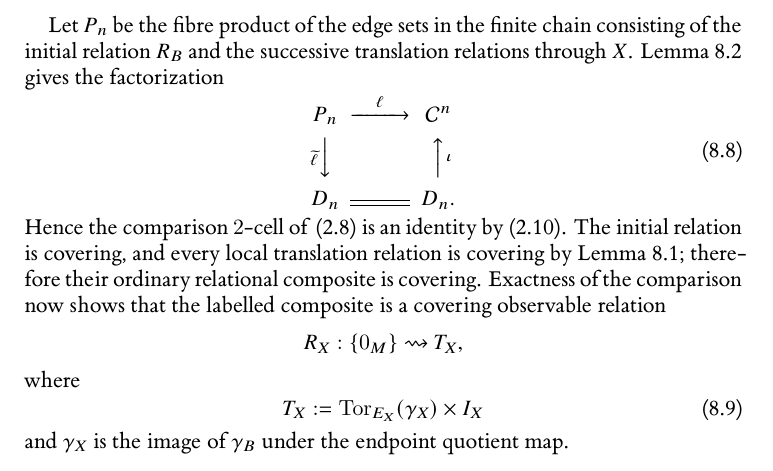
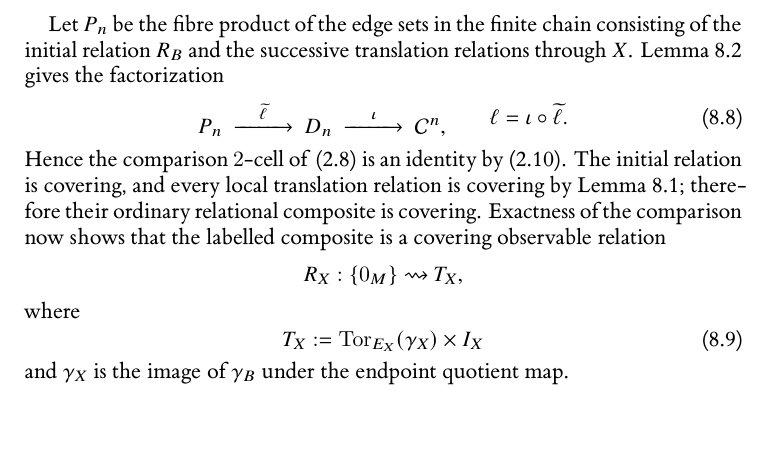
Before and after one commit to Yuren-Tang/erdos-289, a LaTeX paper (paper/manuscript.tex, which reads paper/sections/postpass-07-finite-realization.tex): part of page 20 of 27, cut so that both start at the same text, the shorter picture padded with empty space. Compiled offline with XeLaTeX.

Commit message:
Simplify the physical strictification diagram

```diff
--- a/paper/sections/postpass-07-finite-realization.tex
+++ b/paper/sections/postpass-07-finite-realization.tex
@@ -113,10 +113,10 @@ All interval components occurring in the $L_i$ belong to the single independent
 Let $P_n$ be the fibre product of the edge sets in the finite chain consisting of the initial relation $R_B$ and the successive translation relations through $X$.  Lemma~\ref{lem:joint-compatibility} gives the factorization
 \begin{equation}\label{eq:realization-factorization}
 \begin{CD}
-P_n @>{\ell}>> \mathcal C^n\\
-@V{\widetilde\ell}VV @AA{\iota}A\\
-D_n @= D_n.
+P_n @>{\widetilde\ell}>> D_n @>{\iota}>> \mathcal C^n,
 \end{CD}
+\qquad
+\ell=\iota\circ\widetilde\ell.
 \end{equation}
 Hence the comparison $2$-cell of \eqref{eq:oplax-2cell} is an identity by \eqref{eq:rel-strictification}.  The initial relation is covering, and every local translation relation is covering by Lemma~\ref{lem:affine-current-lift}; therefore their ordinary relational composite is covering.  Exactness of the comparison now shows that the labelled composite is a covering observable relation
 \[
```
